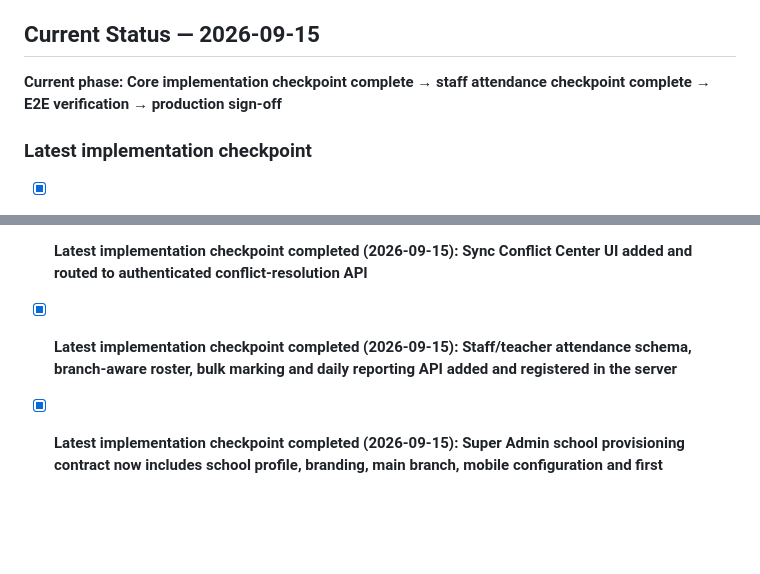
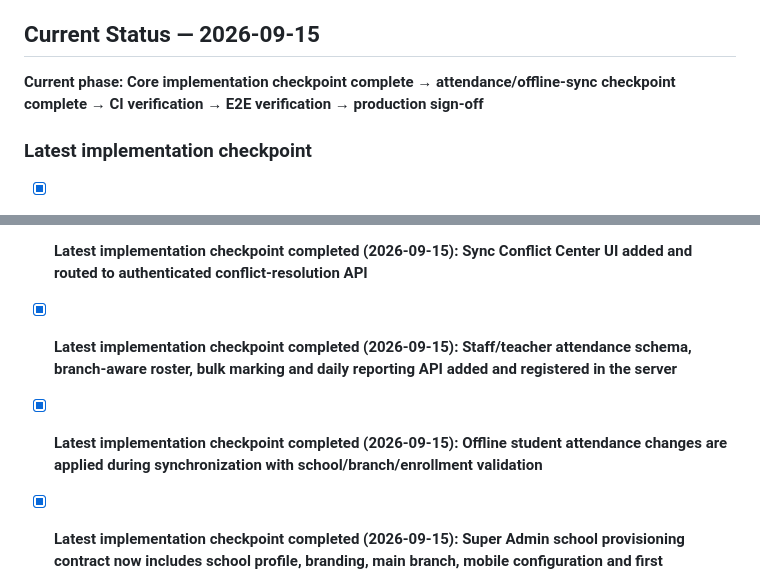
Before and after one commit to anvimitra/Anvi-Mitra-ERP, a Markdown page: README.md, 2 parts joined by grey strips. Drawn GitHub-style; blank space fills up the shorter version.

Commit message:
Mark offline attendance sync checkpoint complete

```diff
--- a/README.md
+++ b/README.md
@@ -6,7 +6,7 @@ Multi-school, multi-branch School ERP with Web + Flutter mobile clients, central
 
 ## Current Status — 2026-09-15
 
-**Current phase: Core implementation checkpoint complete → staff attendance checkpoint complete → E2E verification → production sign-off**
+**Current phase: Core implementation checkpoint complete → attendance/offline-sync checkpoint complete → CI verification → E2E verification → production sign-off**
 
 ### Latest implementation checkpoint
 - [x] Super Admin animated School Management UI
@@ -44,6 +44,7 @@ Multi-school, multi-branch School ERP with Web + Flutter mobile clients, central
 - [x] **Latest implementation checkpoint completed (2026-09-15): Reusable browser offline-sync client added under `erp/web/assets/offline-sync.js`**
 - [x] **Latest implementation checkpoint completed (2026-09-15): Sync Conflict Center UI added and routed to authenticated conflict-resolution API**
 - [x] **Latest implementation checkpoint completed (2026-09-15): Staff/teacher attendance schema, branch-aware roster, bulk marking and daily reporting API added and registered in the server**
+- [x] **Latest implementation checkpoint completed (2026-09-15): Offline student attendance changes are applied during synchronization with school/branch/enrollment validation**
 - [x] **Latest implementation checkpoint completed (2026-09-15): Super Admin school provisioning contract now includes school profile, branding, main branch, mobile configuration and first administrator in one atomic transaction**
 - [x] **Latest implementation checkpoint completed (2026-09-15): Student attendance API added with branch/session/roster scope, bulk upsert, daily reporting and server-side authorization**
 - [x] **Latest implementation checkpoint completed (2026-09-15): Super Admin school branding endpoint added for secure logo update across school profile and mobile-app configuration**
```
Also changed, not shown: other parts of README.md (+1 -1 lines).
